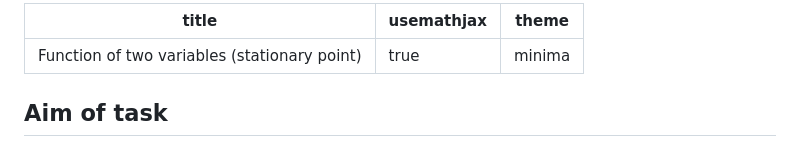
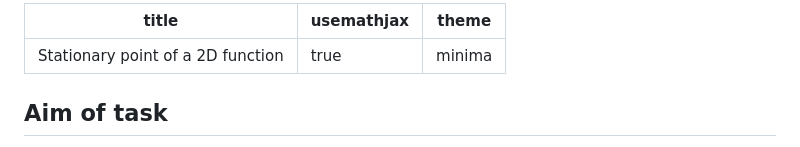
Before and after one commit to IDIAMath/WP-MATH-MA, a Markdown page: docs/multidimensional_functions/2D_function_stationary.md, the part around the change. Drawn GitHub-style.

```diff
--- a/docs/multidimensional_functions/2D_function_stationary.md
+++ b/docs/multidimensional_functions/2D_function_stationary.md
@@ -1,5 +1,5 @@
 ---
-title: Function of two variables (stationary point)
+title: Stationary point of a 2D function
 usemathjax: true
 theme: minima
 ---
```
